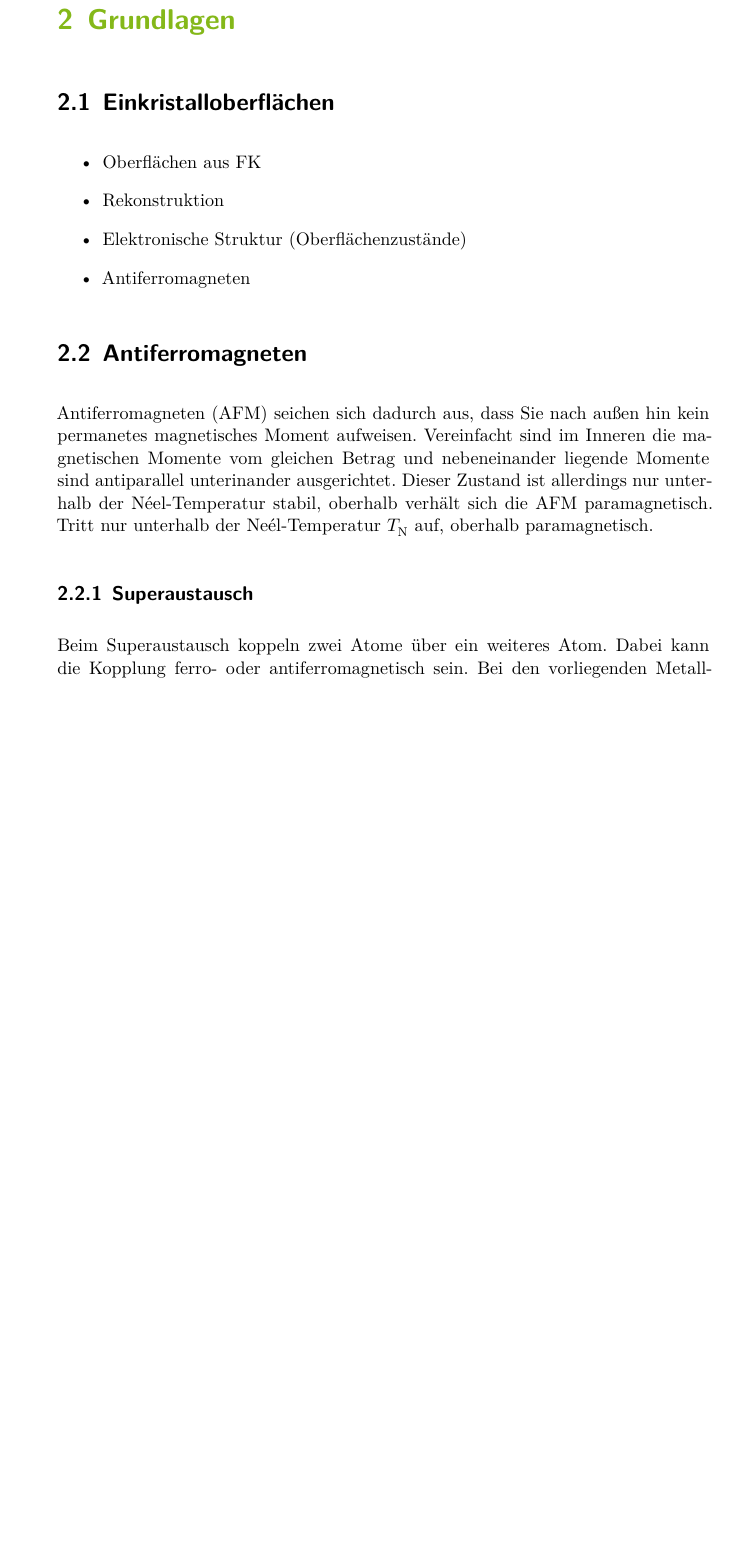
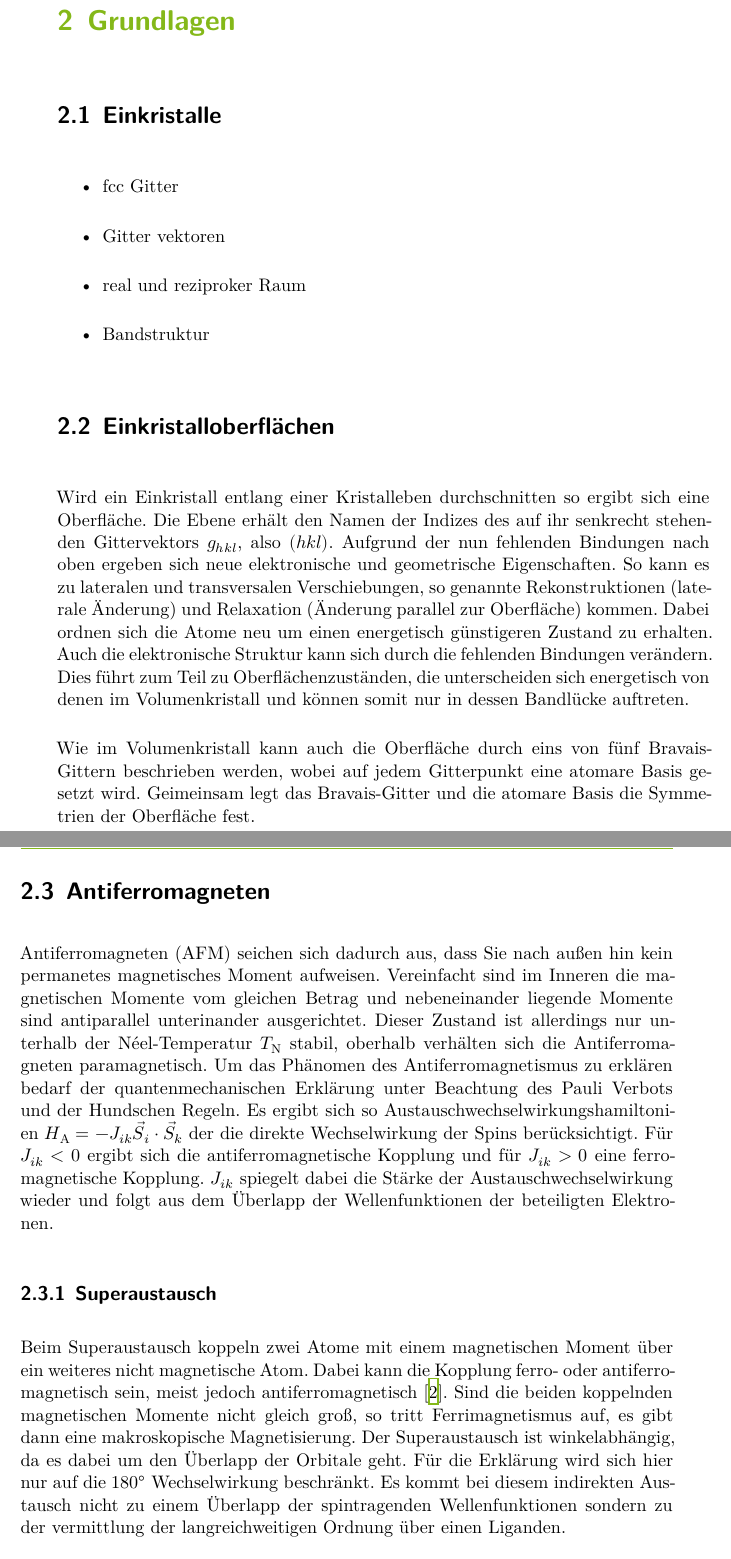
Before and after one commit to Vale112/master_thesis, a LaTeX thesis (thesis.tex, which reads content/02_Grundlagen.tex): part of page 6 of 31 before the commit and two parts of pages 6 and 7 of 33 after it, the two joined at a grey line, cut so that both start at the same text, the shorter picture padded with empty space. Compiled offline with XeLaTeX.

Commit message:
Sätze zusammen gebaut

```diff
--- a/content/02_Grundlagen.tex
+++ b/content/02_Grundlagen.tex
@@ -1,19 +1,40 @@
 \chapter{Grundlagen}
+    \section{Einkristalle}
+        \begin{itemize}
+            \item fcc Gitter
+            \item Gitter vektoren
+            \item real und reziproker Raum
+            \item Bandstruktur
+        \end{itemize}
+
     \section{Einkristalloberflächen}
-        \begin{itemize}
-            \item Oberflächen aus FK
-            \item Rekonstruktion
-            \item Elektronische Struktur (Oberflächenzustände)
-            \item Antiferromagneten
-        \end{itemize}
+        Wird ein Einkristall entlang einer Kristalleben durchschnitten so ergibt sich eine Oberfläche.
+        Die Ebene erhält den Namen der Indizes des auf ihr senkrecht stehenden Gittervektors $g_{hkl}$, also $(hkl)$.
+        Aufgrund der nun fehlenden Bindungen nach oben ergeben sich neue elektronische und geometrische Eigenschaften.
+        So kann es zu lateralen und transversalen Verschiebungen, so genannte Rekonstruktionen (laterale Änderung) und Relaxation (Änderung parallel zur Oberfläche) kommen.
+        Dabei ordnen sich die Atome neu um einen energetisch günstigeren Zustand zu erhalten.
+        Auch die elektronische Struktur kann sich durch die fehlenden Bindungen verändern.
+        Dies führt zum Teil zu Oberflächenzuständen, die unterscheiden sich energetisch von denen im Volumenkristall und können somit nur in dessen Bandlücke auftreten.
+
+        Wie im Volumenkristall kann auch die Oberfläche durch eins von fünf Bravais-Gittern beschrieben werden, wobei auf jedem Gitterpunkt eine atomare Basis gesetzt wird.
+        Geimeinsam legt das Bravais-Gitter und die atomare Basis die Symmetrien der Oberfläche fest.
+
 
     \section{Antiferromagneten}
         Antiferromagneten (AFM) seichen sich dadurch aus, dass Sie nach außen hin kein permanetes magnetisches Moment aufweisen.
         Vereinfacht sind im Inneren die magnetischen Momente vom gleichen Betrag und nebeneinander liegende Momente sind antiparallel unterinander ausgerichtet.
-        Dieser Zustand ist allerdings nur unterhalb der Néel-Temperatur stabil, oberhalb verhält sich die AFM paramagnetisch.
-        Tritt nur unterhalb der Neél-Temperatur $T_\text{N}$ auf, oberhalb paramagnetisch.
+        Dieser Zustand ist allerdings nur unterhalb der Néel-Temperatur $T_\text{N}$ stabil, oberhalb verhälten sich die Antiferromagneten paramagnetisch.
+        Um das Phänomen des Antiferromagnetismus zu erklären bedarf der quantenmechanischen Erklärung unter Beachtung des Pauli Verbots und der Hundschen Regeln.
+        Es ergibt sich so Austauschwechselwirkungshamiltonien $H_\text{A} = - J_{ik} \vec{S_i}\cdot\vec{S_k}$ der die direkte Wechselwirkung der Spins berücksichtigt.
+        Für $J_{ik} < 0$ ergibt sich die antiferromagnetische Kopplung und für $J_{ik} > 0$ eine ferromagnetische Kopplung.
+        $J_{ik}$ spiegelt dabei die Stärke der Austauschwechselwirkung wieder und folgt aus dem Überlapp der Wellenfunktionen der beteiligten Elektronen.
+
 
         \subsection{Superaustausch}
         \label{sec:Super}
-            Beim Superaustausch koppeln zwei Atome über ein weiteres Atom.
-            Dabei kann die Kopplung ferro- oder antiferromagnetisch sein.
+            Beim Superaustausch koppeln zwei Atome mit einem magnetischen Moment über ein weiteres nicht magnetische Atom.
+            Dabei kann die Kopplung ferro- oder antiferromagnetisch sein, meist jedoch antiferromagnetisch \cite{AFM_1}.
+            Sind die beiden koppelnden magnetischen Momente nicht gleich groß, so tritt Ferrimagnetismus auf, es gibt dann eine makroskopische Magnetisierung.
+            Der Superaustausch ist winkelabhängig, da es dabei um den Überlapp der Orbitale geht.
+            Für die Erklärung wird sich hier nur auf die \SI{180}{\degree} Wechselwirkung beschränkt.
+            Es kommt bei diesem indirekten Austausch nicht zu einem Überlapp der spintragenden Wellenfunktionen sondern zu der vermittlung der langreichweitigen Ordnung über einen Liganden.
```
Also changed, not shown: references.bib (+8 -0 lines), content/02_Grundlagen.tex (24 more changed lines).
